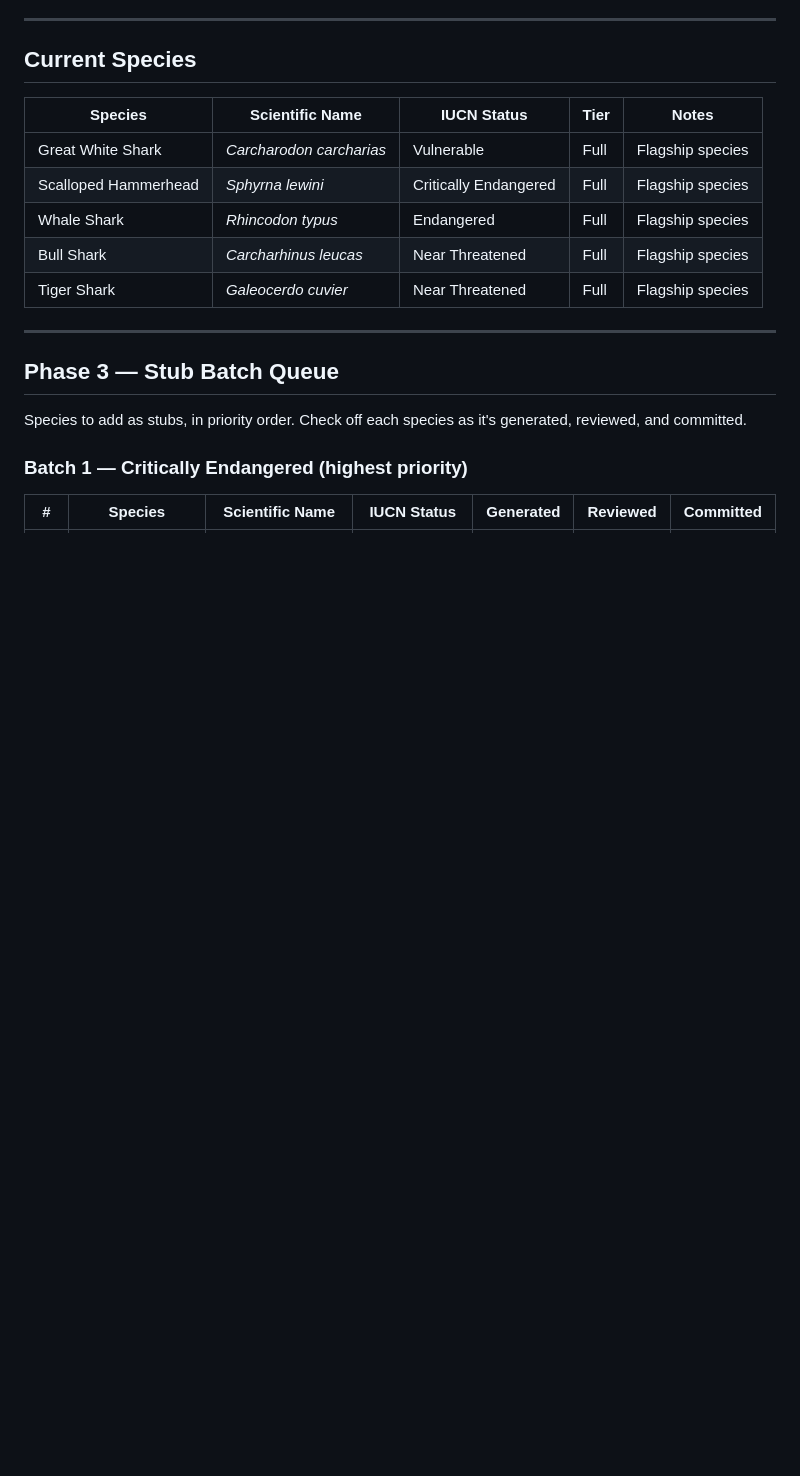
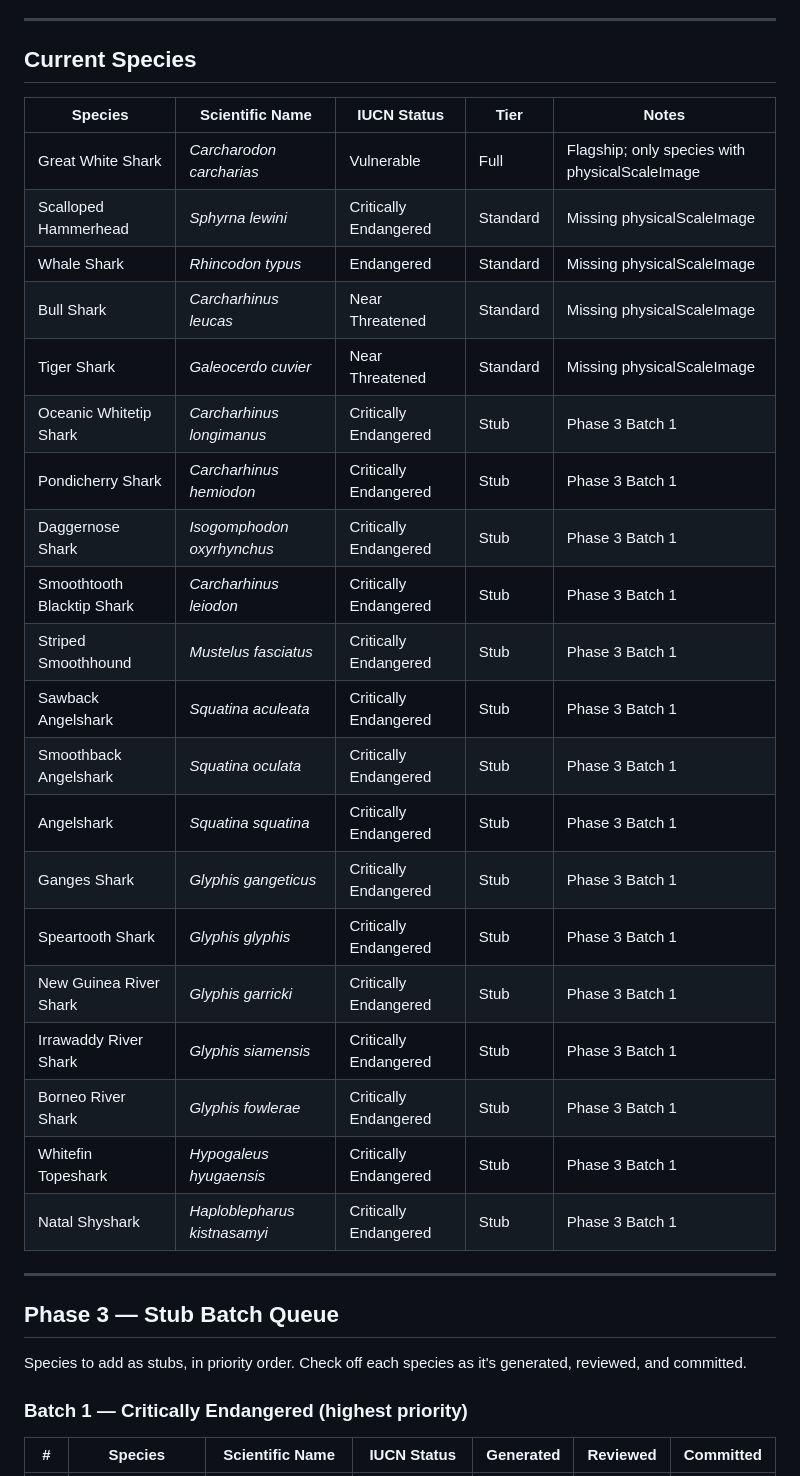
Before and after one commit to XbowFirebolt/Sustainability, a Markdown page: projects/shark-populations/species-tracker.md, the part around one of its changes. GitHub-like rendering; blank space fills up the shorter version.

```diff
--- a/projects/shark-populations/species-tracker.md
+++ b/projects/shark-populations/species-tracker.md
@@ -13,11 +13,26 @@ Tracks every species in the wiki: current tier, IUCN status, and what still need
 
 | Species | Scientific Name | IUCN Status | Tier | Notes |
 |---|---|---|---|---|
-| Great White Shark | *Carcharodon carcharias* | Vulnerable | Full | Flagship species |
-| Scalloped Hammerhead | *Sphyrna lewini* | Critically Endangered | Full | Flagship species |
-| Whale Shark | *Rhincodon typus* | Endangered | Full | Flagship species |
-| Bull Shark | *Carcharhinus leucas* | Near Threatened | Full | Flagship species |
-| Tiger Shark | *Galeocerdo cuvier* | Near Threatened | Full | Flagship species |
+| Great White Shark | *Carcharodon carcharias* | Vulnerable | Full | Flagship; only species with physicalScaleImage |
+| Scalloped Hammerhead | *Sphyrna lewini* | Critically Endangered | Standard | Missing physicalScaleImage |
+| Whale Shark | *Rhincodon typus* | Endangered | Standard | Missing physicalScaleImage |
+| Bull Shark | *Carcharhinus leucas* | Near Threatened | Standard | Missing physicalScaleImage |
+| Tiger Shark | *Galeocerdo cuvier* | Near Threatened | Standard | Missing physicalScaleImage |
+| Oceanic Whitetip Shark | *Carcharhinus longimanus* | Critically Endangered | Stub | Phase 3 Batch 1 |
+| Pondicherry Shark | *Carcharhinus hemiodon* | Critically Endangered | Stub | Phase 3 Batch 1 |
+| Daggernose Shark | *Isogomphodon oxyrhynchus* | Critically Endangered | Stub | Phase 3 Batch 1 |
+| Smoothtooth Blacktip Shark | *Carcharhinus leiodon* | Critically Endangered | Stub | Phase 3 Batch 1 |
+| Striped Smoothhound | *Mustelus fasciatus* | Critically Endangered | Stub | Phase 3 Batch 1 |
+| Sawback Angelshark | *Squatina aculeata* | Critically Endangered | Stub | Phase 3 Batch 1 |
+| Smoothback Angelshark | *Squatina oculata* | Critically Endangered | Stub | Phase 3 Batch 1 |
+| Angelshark | *Squatina squatina* | Critically Endangered | Stub | Phase 3 Batch 1 |
+| Ganges Shark | *Glyphis gangeticus* | Critically Endangered | Stub | Phase 3 Batch 1 |
+| Speartooth Shark | *Glyphis glyphis* | Critically Endangered | Stub | Phase 3 Batch 1 |
+| New Guinea River Shark | *Glyphis garricki* | Critically Endangered | Stub | Phase 3 Batch 1 |
+| Irrawaddy River Shark | *Glyphis siamensis* | Critically Endangered | Stub | Phase 3 Batch 1 |
+| Borneo River Shark | *Glyphis fowlerae* | Critically Endangered | Stub | Phase 3 Batch 1 |
+| Whitefin Topeshark | *Hypogaleus hyugaensis* | Critically Endangered | Stub | Phase 3 Batch 1 |
+| Natal Shyshark | *Haploblepharus kistnasamyi* | Critically Endangered | Stub | Phase 3 Batch 1 |
 
 ---
 
```
Also changed, not shown: other parts of projects/shark-populations/species-tracker.md (+15 -15 lines), species-expansion-roadmap.md (+9 -9 lines).
